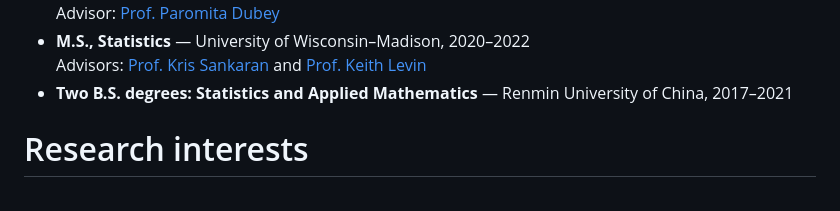
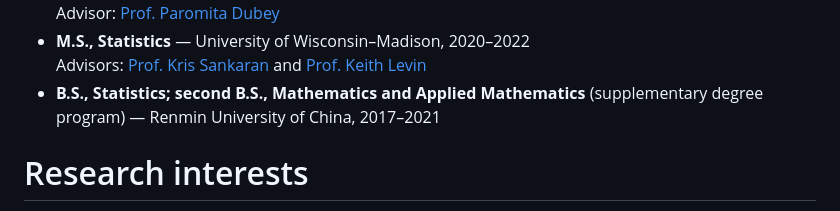
Before and after one commit to Minxing-Zheng/Minxing-Zheng.github.io, a Markdown page: _pages/cv.md, the part around the change. GitHub-like rendering.

```diff
--- a/_pages/cv.md
+++ b/_pages/cv.md
@@ -17,7 +17,7 @@ Education
   Advisor: [Prof. Paromita Dubey](https://www.paromitadubey.com/)
 * **M.S., Statistics** — University of Wisconsin–Madison, 2020–2022<br>
   Advisors: [Prof. Kris Sankaran](https://krisrs1128.github.io/LSLab/_includes/team) and [Prof. Keith Levin](https://stat.wisc.edu/staff/levin-keith/)
-* **Two B.S. degrees: Statistics and Applied Mathematics** — Renmin University of China, 2017–2021
+* **B.S., Statistics; second B.S., Mathematics and Applied Mathematics** (supplementary degree program) — Renmin University of China, 2017–2021
 
 Research interests
 ======
```
Also changed, not shown: _pages/about.md (+1 -1 lines).
